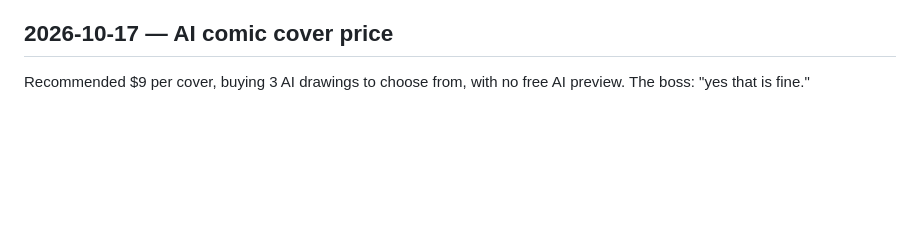
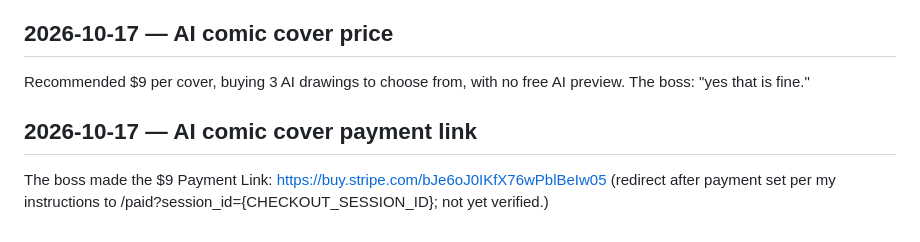
Before and after one commit to walkertbrown/Cider-Prod, a Markdown page: FACTS.md, the part around the change. Rendered like a GitHub page; blank space fills up the shorter version.

Commit message:
facts: $9 AI cover payment link
Co-Authored-By: Claude Opus 5.5 <noreply@anthropic.com>
Claude-Session: https://claude.ai/code/session_01C4i5MyS3ZkLSeEKyfm5Ewt

```diff
--- a/FACTS.md
+++ b/FACTS.md
@@ -216,3 +216,7 @@ Asked whether AI cover sales go to the same Stripe account as the $50 VibeCider
 
 ## 2026-10-17 — AI comic cover price
 Recommended $9 per cover, buying 3 AI drawings to choose from, with no free AI preview. The boss: "yes that is fine."
+
+## 2026-10-17 — AI comic cover payment link
+The boss made the $9 Payment Link: https://buy.stripe.com/bJe6oJ0IKfX76wPblBeIw05
+(redirect after payment set per my instructions to /paid?session_id={CHECKOUT_SESSION_ID}; not yet verified.)
```
